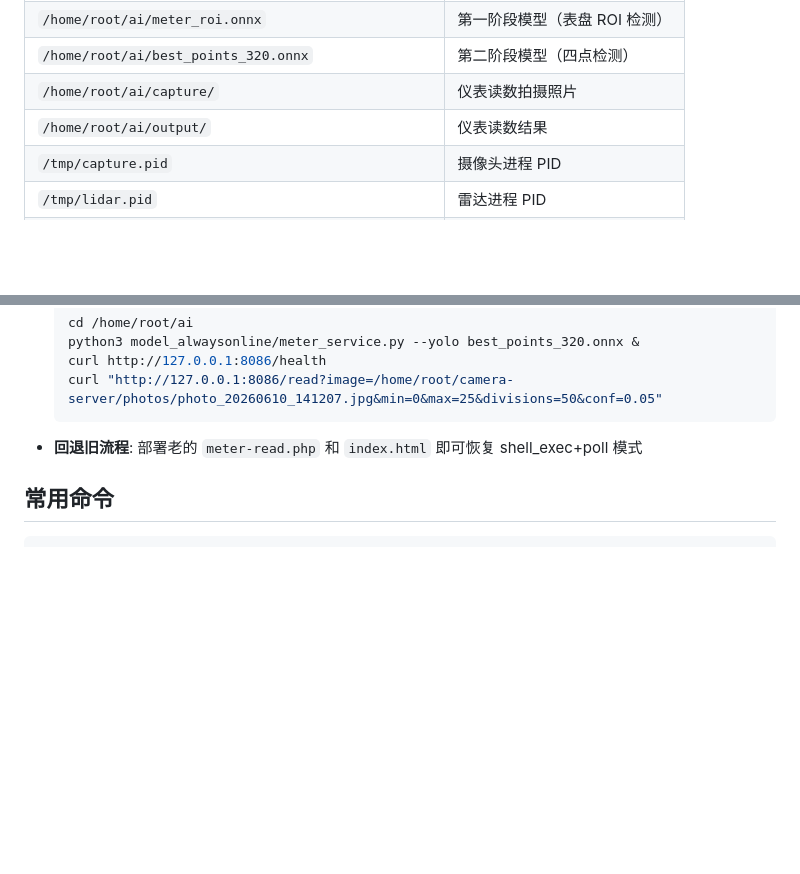
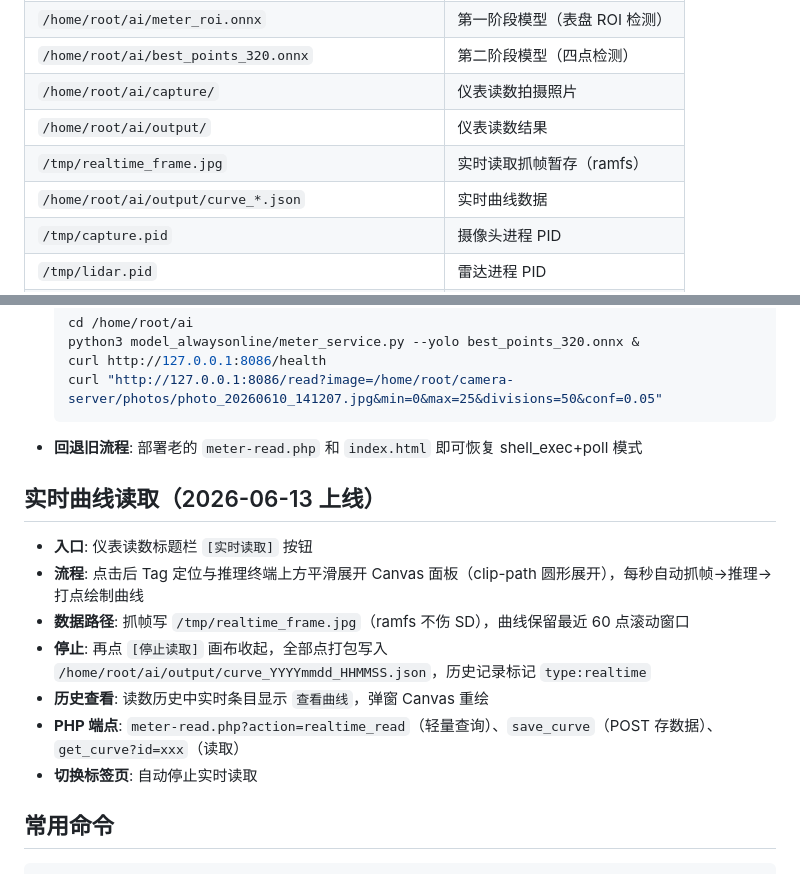
Before and after one commit to dgzn123/RenesasRZ, a Markdown page: HANDOFF.md, 2 parts joined by grey strips. Drawn GitHub-style; blank space fills up the shorter version.

Commit message:
更新 HANDOFF：实时曲线读取功能

````diff
--- a/HANDOFF.md
+++ b/HANDOFF.md
@@ -70,6 +70,8 @@
 | `/home/root/ai/best_points_320.onnx` | 第二阶段模型（四点检测） |
 | `/home/root/ai/capture/` | 仪表读数拍摄照片 |
 | `/home/root/ai/output/` | 仪表读数结果 |
+| `/tmp/realtime_frame.jpg` | 实时读取抓帧暂存（ramfs） |
+| `/home/root/ai/output/curve_*.json` | 实时曲线数据 |
 | `/tmp/capture.pid` | 摄像头进程 PID |
 | `/tmp/lidar.pid` | 雷达进程 PID |
 | `/tmp/tag.pid` | Tag 检测进程 PID |
@@ -277,6 +279,16 @@
   ```
 - **回退旧流程**: 部署老的 `meter-read.php` 和 `index.html` 即可恢复 shell_exec+poll 模式
 
+## 实时曲线读取（2026-06-13 上线）
+
+- **入口**: 仪表读数标题栏 `[实时读取]` 按钮
+- **流程**: 点击后 Tag 定位与推理终端上方平滑展开 Canvas 面板（clip-path 圆形展开），每秒自动抓帧→推理→打点绘制曲线
+- **数据路径**: 抓帧写 `/tmp/realtime_frame.jpg`（ramfs 不伤 SD），曲线保留最近 60 点滚动窗口
+- **停止**: 再点 `[停止读取]` 画布收起，全部点打包写入 `/home/root/ai/output/curve_YYYYmmdd_HHMMSS.json`，历史记录标记 `type:realtime`
+- **历史查看**: 读数历史中实时条目显示 `查看曲线`，弹窗 Canvas 重绘
+- **PHP 端点**: `meter-read.php?action=realtime_read`（轻量查询）、`save_curve`（POST 存数据）、`get_curve?id=xxx`（读取）
+- **切换标签页**: 自动停止实时读取
+
 ## 常用命令
 
 ```bash
````
